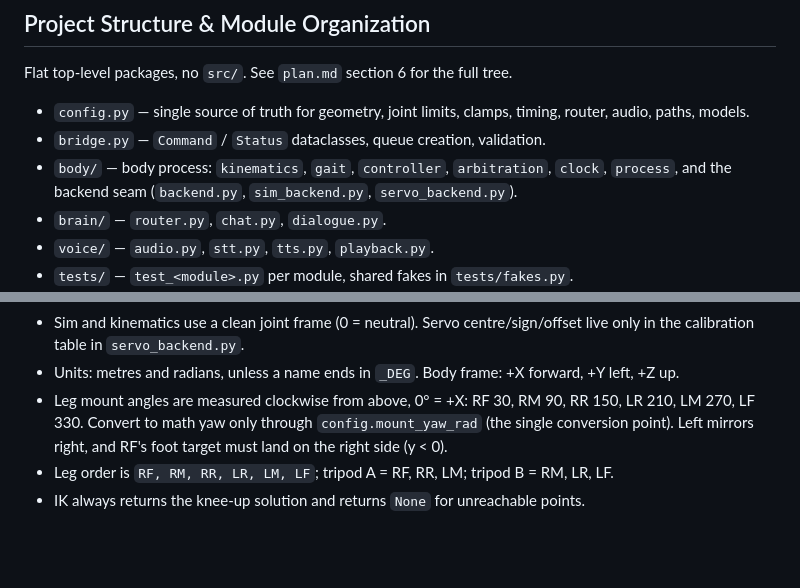
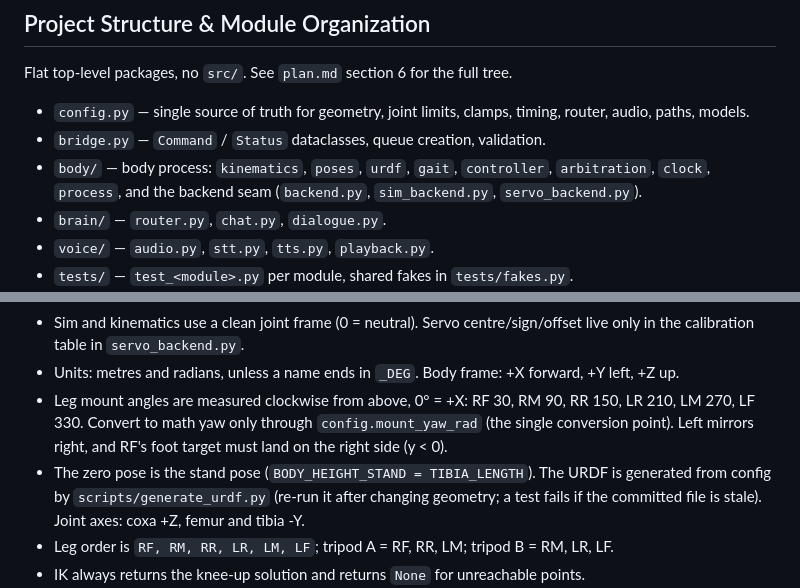
Before and after one commit to yantrika/Hexapod, a Markdown page: AGENTS.md, 2 parts joined by grey strips. Rendered like a GitHub page; blank space fills up the shorter version.

```diff
--- a/AGENTS.md
+++ b/AGENTS.md
@@ -6,7 +6,7 @@
 Flat top-level packages, no `src/`. See `plan.md` section 6 for the full tree.
 - `config.py` — single source of truth for geometry, joint limits, clamps, timing, router, audio, paths, models.
 - `bridge.py` — `Command` / `Status` dataclasses, queue creation, validation.
-- `body/` — body process: `kinematics`, `gait`, `controller`, `arbitration`, `clock`, `process`, and the backend seam (`backend.py`, `sim_backend.py`, `servo_backend.py`).
+- `body/` — body process: `kinematics`, `poses`, `urdf`, `gait`, `controller`, `arbitration`, `clock`, `process`, and the backend seam (`backend.py`, `sim_backend.py`, `servo_backend.py`).
 - `brain/` — `router.py`, `chat.py`, `dialogue.py`.
 - `voice/` — `audio.py`, `stt.py`, `tts.py`, `playback.py`.
 - `tests/` — `test_<module>.py` per module, shared fakes in `tests/fakes.py`.
@@ -28,6 +28,7 @@ Avoid committing build output, caches, models, or secrets; add them to `.gitigno
 - Sim and kinematics use a clean joint frame (0 = neutral). Servo centre/sign/offset live only in the calibration table in `servo_backend.py`.
 - Units: metres and radians, unless a name ends in `_DEG`. Body frame: +X forward, +Y left, +Z up.
 - Leg mount angles are measured clockwise from above, 0° = +X: RF 30, RM 90, RR 150, LR 210, LM 270, LF 330. Convert to math yaw only through `config.mount_yaw_rad` (the single conversion point). Left mirrors right, and RF's foot target must land on the right side (y < 0).
+- The zero pose is the stand pose (`BODY_HEIGHT_STAND = TIBIA_LENGTH`). The URDF is generated from config by `scripts/generate_urdf.py` (re-run it after changing geometry; a test fails if the committed file is stale). Joint axes: coxa +Z, femur and tibia -Y.
 - Leg order is `RF, RM, RR, LR, LM, LF`; tripod A = RF, RR, LM; tripod B = RM, LR, LF.
 - IK always returns the knee-up solution and returns `None` for unreachable points.
 - Router: `stop` words match anywhere; other commands need a short utterance (after filler removal) and `fuzz.ratio >= ROUTER_THRESHOLD`; everything else goes to chat.
```
Also changed, not shown: plan.md (+12 -7 lines).
